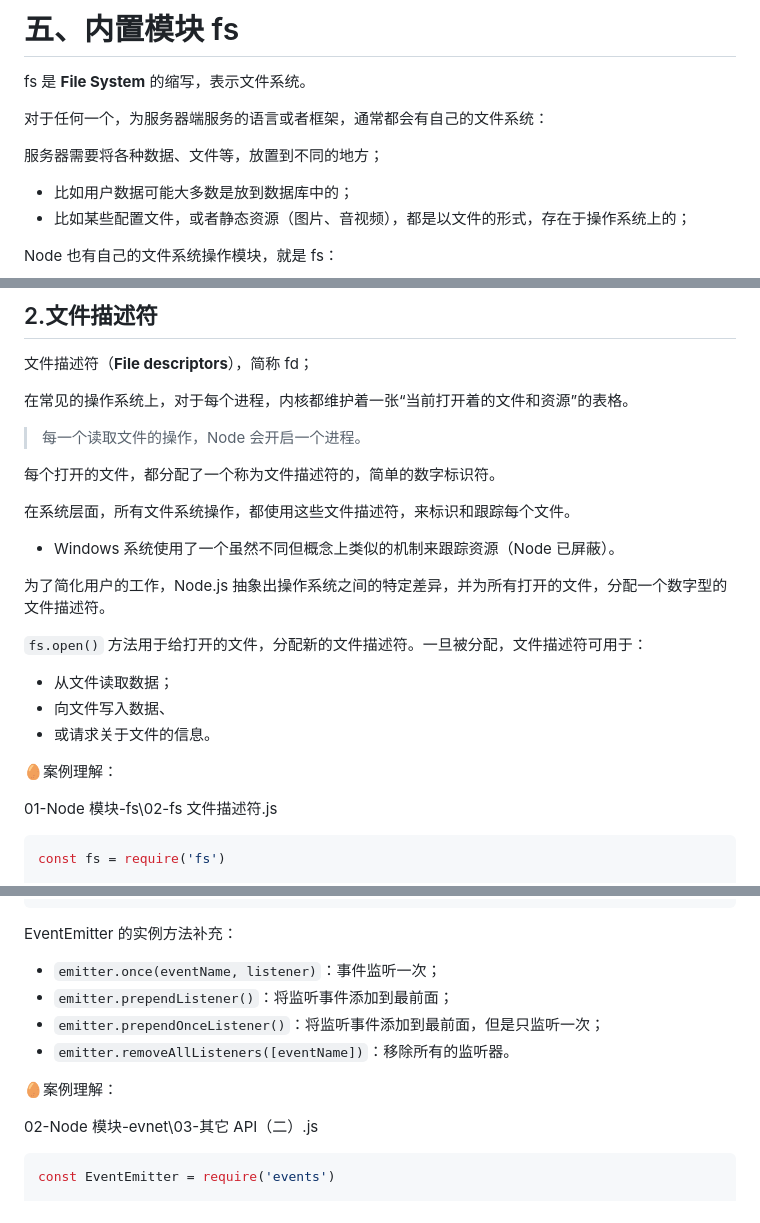
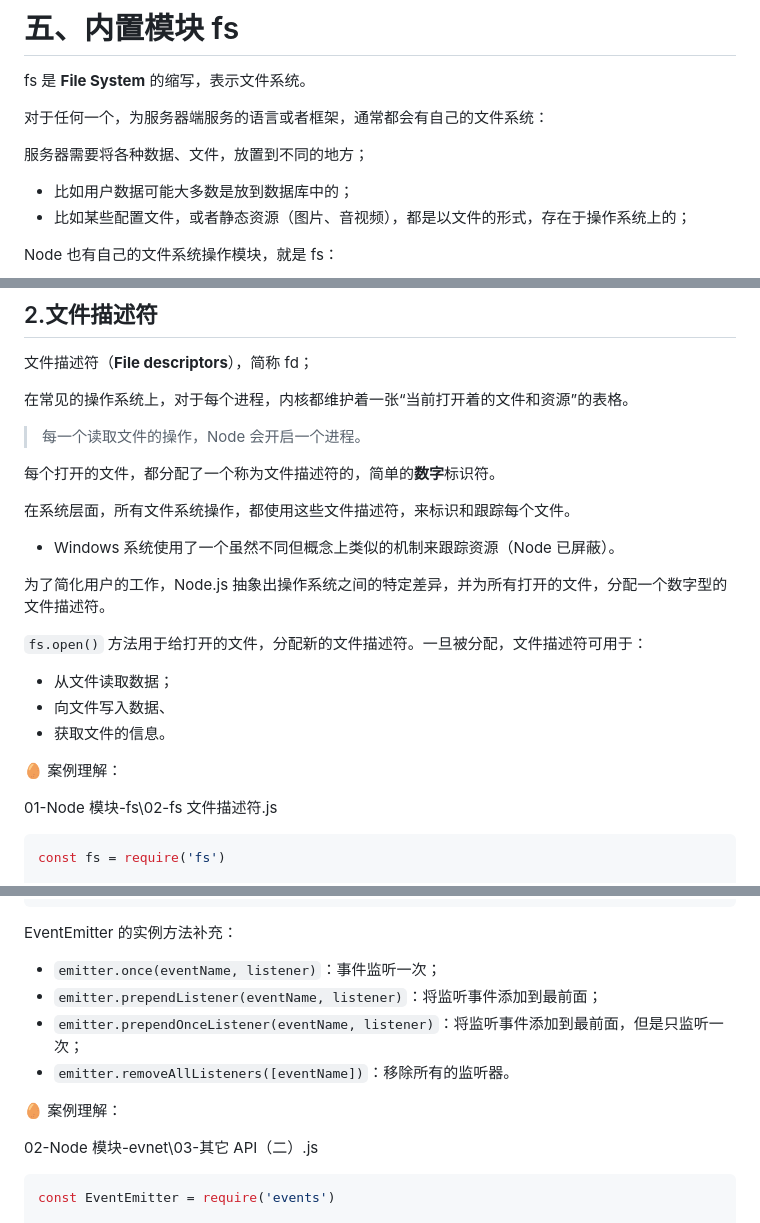
Before and after one commit to Zt2tzzt/NODE-ADVANCED, a Markdown page: 01-认识Node-fs模块-event模块.md, 3 parts joined by grey strips. Drawn GitHub-style.

```diff
--- a/01-认识Node-fs模块-event模块.md
+++ b/01-认识Node-fs模块-event模块.md
@@ -47,7 +47,7 @@ fs 是 **File System** 的缩写，表示文件系统。
 
 对于任何一个，为服务器端服务的语言或者框架，通常都会有自己的文件系统：
 
-服务器需要将各种数据、文件等，放置到不同的地方；
+服务器需要将各种数据、文件，放置到不同的地方；
 
 - 比如用户数据可能大多数是放到数据库中的；
 - 比如某些配置文件，或者静态资源（图片、音视频），都是以文件的形式，存在于操作系统上的；
@@ -162,7 +164,7 @@ fs.promises
 
 > 每一个读取文件的操作，Node 会开启一个进程。
 
-每个打开的文件，都分配了一个称为文件描述符的，简单的数字标识符。
+每个打开的文件，都分配了一个称为文件描述符的，简单的**数字**标识符。
 
 在系统层面，所有文件系统操作，都使用这些文件描述符，来标识和跟踪每个文件。
 
@@ -174,9 +176,9 @@ fs.promises
 
 - 从文件读取数据；
 - 向文件写入数据、
-- 或请求关于文件的信息。
+- 获取文件的信息。
 
-:egg:案例理解：
+:egg: 案例理解：
 
 01-Node 模块-fs\02-fs 文件描述符.js
 
@@ -474,11 +482,11 @@ console.log(ee.listeners('zzt'))
 EventEmitter 的实例方法补充：
 
 - `emitter.once(eventName, listener)`：事件监听一次；
-- `emitter.prependListener()`：将监听事件添加到最前面；
-- `emitter.prependOnceListener()`：将监听事件添加到最前面，但是只监听一次；
+- `emitter.prependListener(eventName, listener)`：将监听事件添加到最前面；
+- `emitter.prependOnceListener(eventName, listener)`：将监听事件添加到最前面，但是只监听一次；
 - `emitter.removeAllListeners([eventName])`：移除所有的监听器。
 
-:egg:案例理解：
+:egg: 案例理解：
 
 02-Node 模块-evnet\03-其它 API（二）.js
 
```
Also changed, not shown: other parts of 01-认识Node-fs模块-event模块.md (+10 -2 lines).
